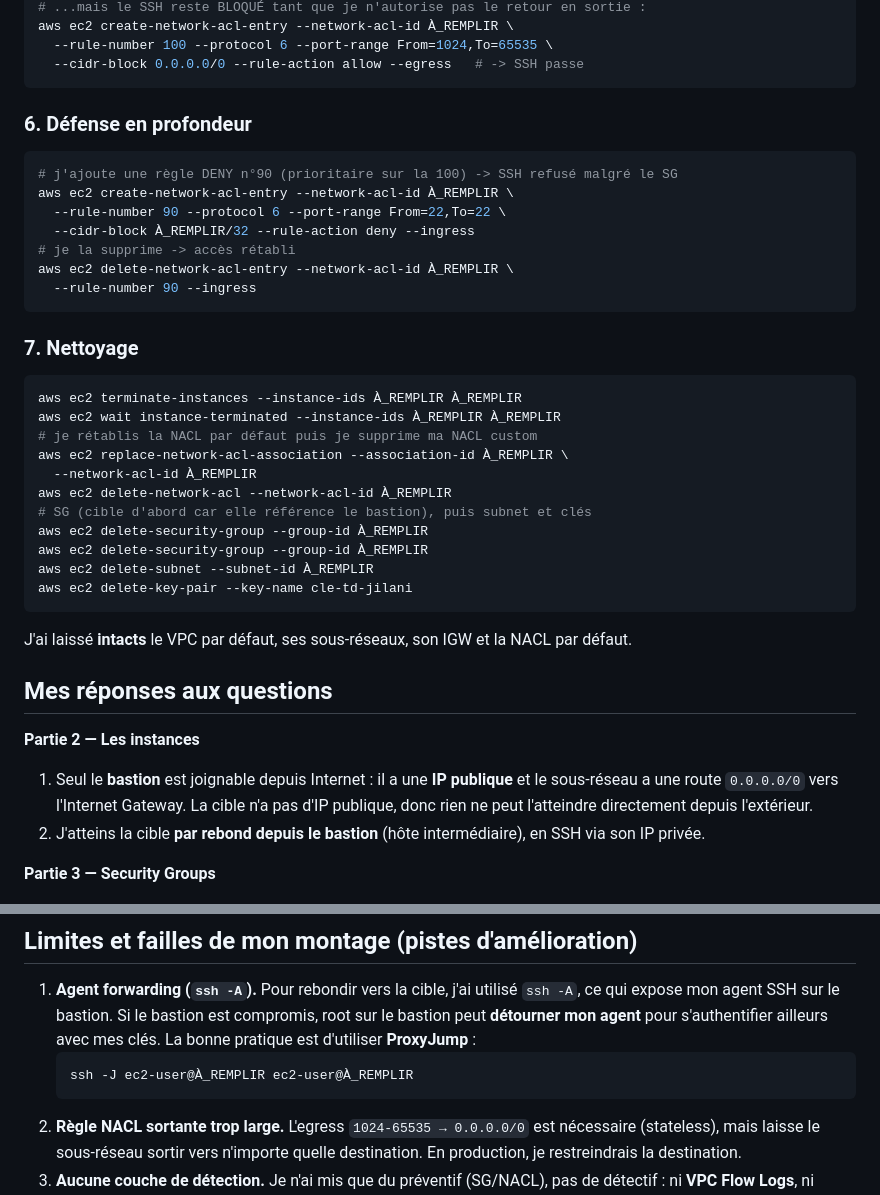
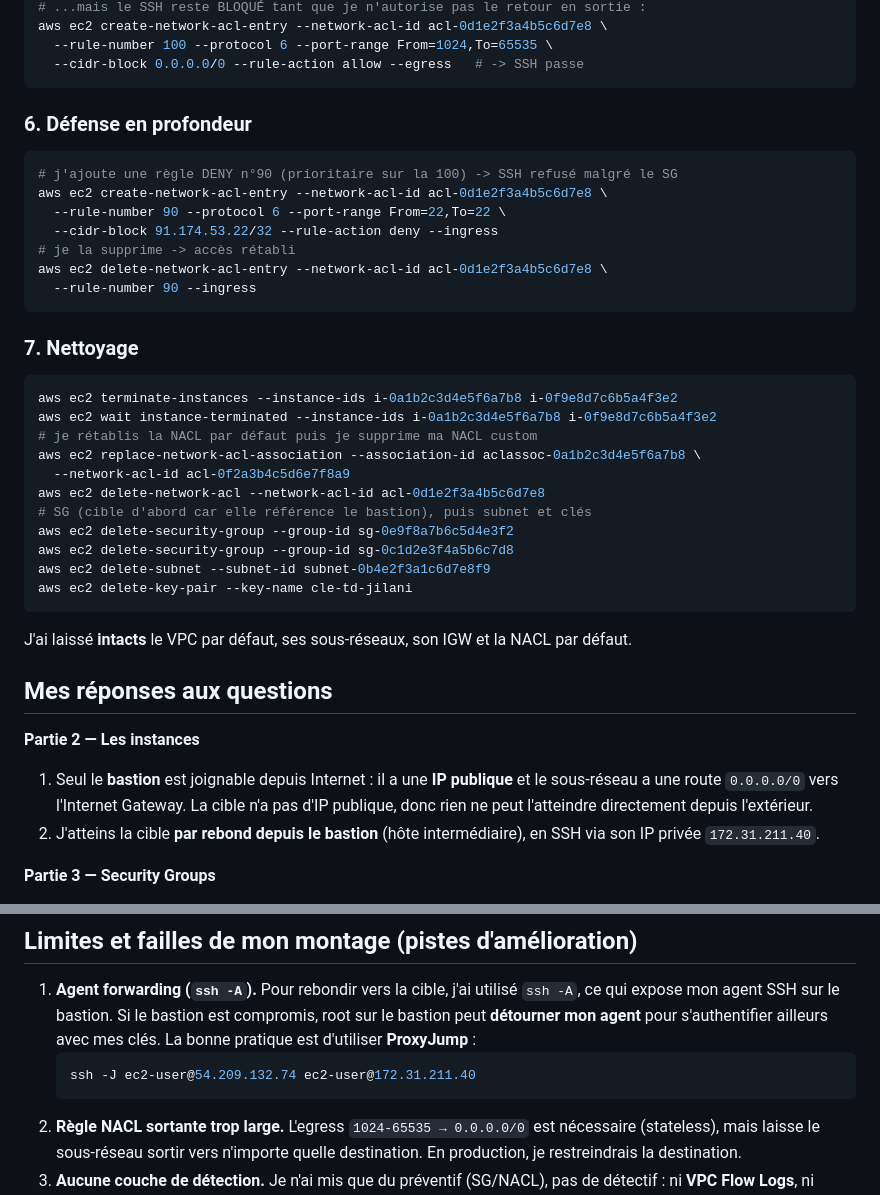
Before and after one commit to yokozuna47/aws-cli-v1, a Markdown page: td-reseau/README.md, 2 parts joined by grey strips. Rendered like a GitHub page.

````diff
--- a/td-reseau/README.md
+++ b/td-reseau/README.md
@@ -95,5 +95,5 @@ aws ec2 create-network-acl-entry --network-acl-id À_REMPLIR \
 # ...mais le SSH reste BLOQUÉ tant que je n'autorise pas le retour en sortie :
-aws ec2 create-network-acl-entry --network-acl-id À_REMPLIR \
+aws ec2 create-network-acl-entry --network-acl-id acl-0d1e2f3a4b5c6d7e8 \
   --rule-number 100 --protocol 6 --port-range From=1024,To=65535 \
   --cidr-block 0.0.0.0/0 --rule-action allow --egress   # -> SSH passe
 ```
@@ -101,26 +101,26 @@ aws ec2 create-network-acl-entry --network-acl-id À_REMPLIR \
 ### 6. Défense en profondeur
 ```bash
 # j'ajoute une règle DENY n°90 (prioritaire sur la 100) -> SSH refusé malgré le SG
-aws ec2 create-network-acl-entry --network-acl-id À_REMPLIR \
+aws ec2 create-network-acl-entry --network-acl-id acl-0d1e2f3a4b5c6d7e8 \
   --rule-number 90 --protocol 6 --port-range From=22,To=22 \
-  --cidr-block À_REMPLIR/32 --rule-action deny --ingress
+  --cidr-block 91.174.53.22/32 --rule-action deny --ingress
 # je la supprime -> accès rétabli
-aws ec2 delete-network-acl-entry --network-acl-id À_REMPLIR \
+aws ec2 delete-network-acl-entry --network-acl-id acl-0d1e2f3a4b5c6d7e8 \
   --rule-number 90 --ingress
 ```
 
 ### 7. Nettoyage
 ```bash
-aws ec2 terminate-instances --instance-ids À_REMPLIR À_REMPLIR
-aws ec2 wait instance-terminated --instance-ids À_REMPLIR À_REMPLIR
+aws ec2 terminate-instances --instance-ids i-0a1b2c3d4e5f6a7b8 i-0f9e8d7c6b5a4f3e2
+aws ec2 wait instance-terminated --instance-ids i-0a1b2c3d4e5f6a7b8 i-0f9e8d7c6b5a4f3e2
 # je rétablis la NACL par défaut puis je supprime ma NACL custom
-aws ec2 replace-network-acl-association --association-id À_REMPLIR \
-  --network-acl-id À_REMPLIR
-aws ec2 delete-network-acl --network-acl-id À_REMPLIR
+aws ec2 replace-network-acl-association --association-id aclassoc-0a1b2c3d4e5f6a7b8 \
+  --network-acl-id acl-0f2a3b4c5d6e7f8a9
+aws ec2 delete-network-acl --network-acl-id acl-0d1e2f3a4b5c6d7e8
 # SG (cible d'abord car elle référence le bastion), puis subnet et clés
-aws ec2 delete-security-group --group-id À_REMPLIR
-aws ec2 delete-security-group --group-id À_REMPLIR
-aws ec2 delete-subnet --subnet-id À_REMPLIR
+aws ec2 delete-security-group --group-id sg-0e9f8a7b6c5d4e3f2
+aws ec2 delete-security-group --group-id sg-0c1d2e3f4a5b6c7d8
+aws ec2 delete-subnet --subnet-id subnet-0b4e2f3a1c6d7e8f9
 aws ec2 delete-key-pair --key-name cle-td-jilani
 ```
 J'ai laissé **intacts** le VPC par défaut, ses sous-réseaux, son IGW et la NACL par défaut.
@@ -132,7 +132,7 @@ J'ai laissé **intacts** le VPC par défaut, ses sous-réseaux, son IGW et la NA
    sous-réseau a une route `0.0.0.0/0` vers l'Internet Gateway. La cible n'a pas d'IP
    publique, donc rien ne peut l'atteindre directement depuis l'extérieur.
 2. J'atteins la cible **par rebond depuis le bastion** (hôte intermédiaire), en SSH via son
-   IP privée.
+   IP privée `172.31.211.40`.
 
 **Partie 3 — Security Groups**
 1. Je définis la source du sg-cible comme `sg-bastion` plutôt qu'une IP : la règle **suit
@@ -166,7 +166,7 @@ J'ai laissé **intacts** le VPC par défaut, ses sous-réseaux, son IGW et la NA
    peut **détourner mon agent** pour s'authentifier ailleurs avec mes clés. La bonne pratique
    est d'utiliser **ProxyJump** :
    ```bash
-   ssh -J ec2-user@À_REMPLIR ec2-user@À_REMPLIR
+   ssh -J ec2-user@54.209.132.74 ec2-user@172.31.211.40
    ```
 2. **Règle NACL sortante trop large.** L'egress `1024-65535 → 0.0.0.0/0` est nécessaire
    (stateless), mais laisse le sous-réseau sortir vers n'importe quelle destination. En
````
Also changed, not shown: other parts of td-reseau/README.md (+28 -28 lines), td-reseau/COMPTE-RENDU-TD-reseau.md (+12 -12 lines).
